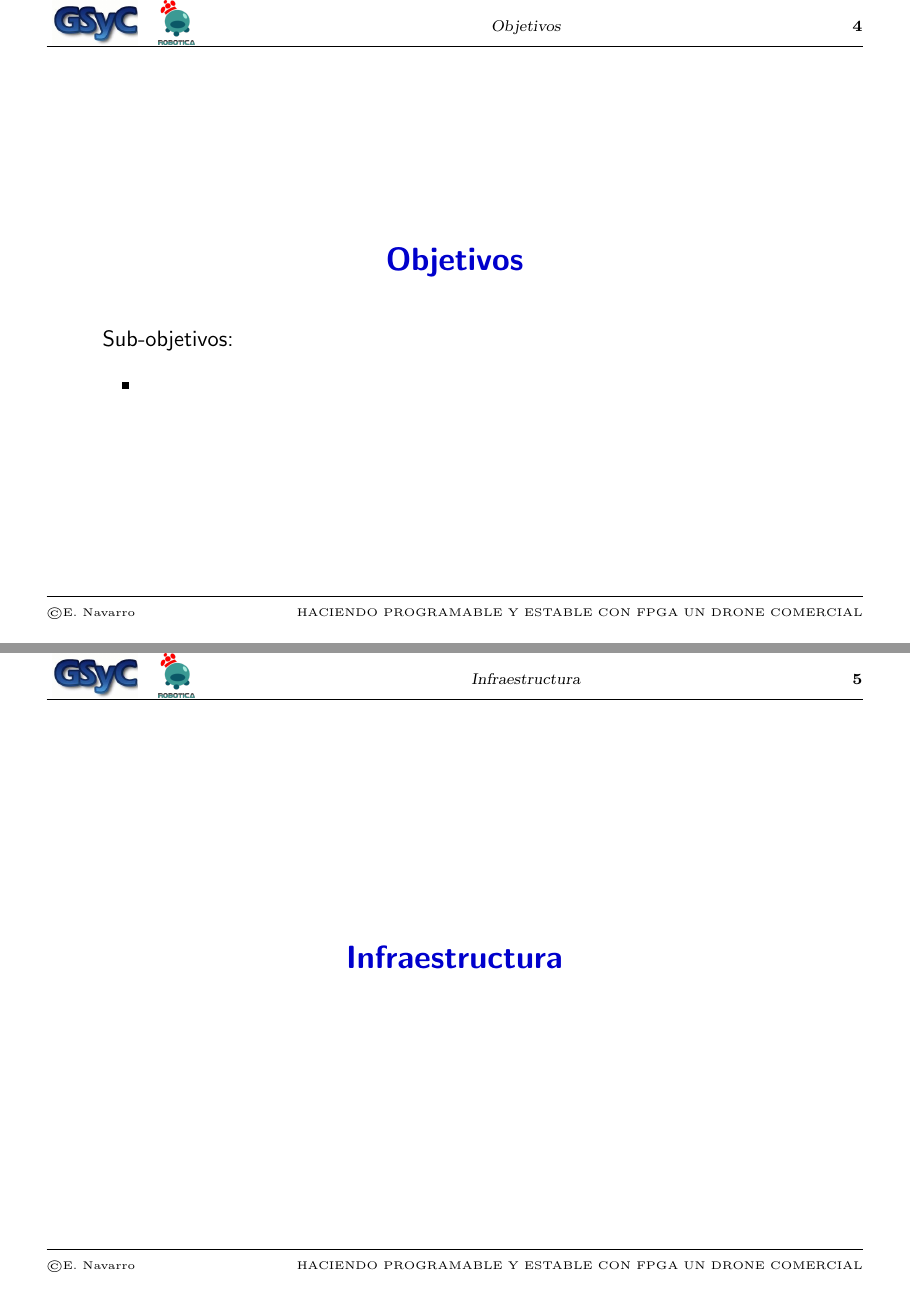
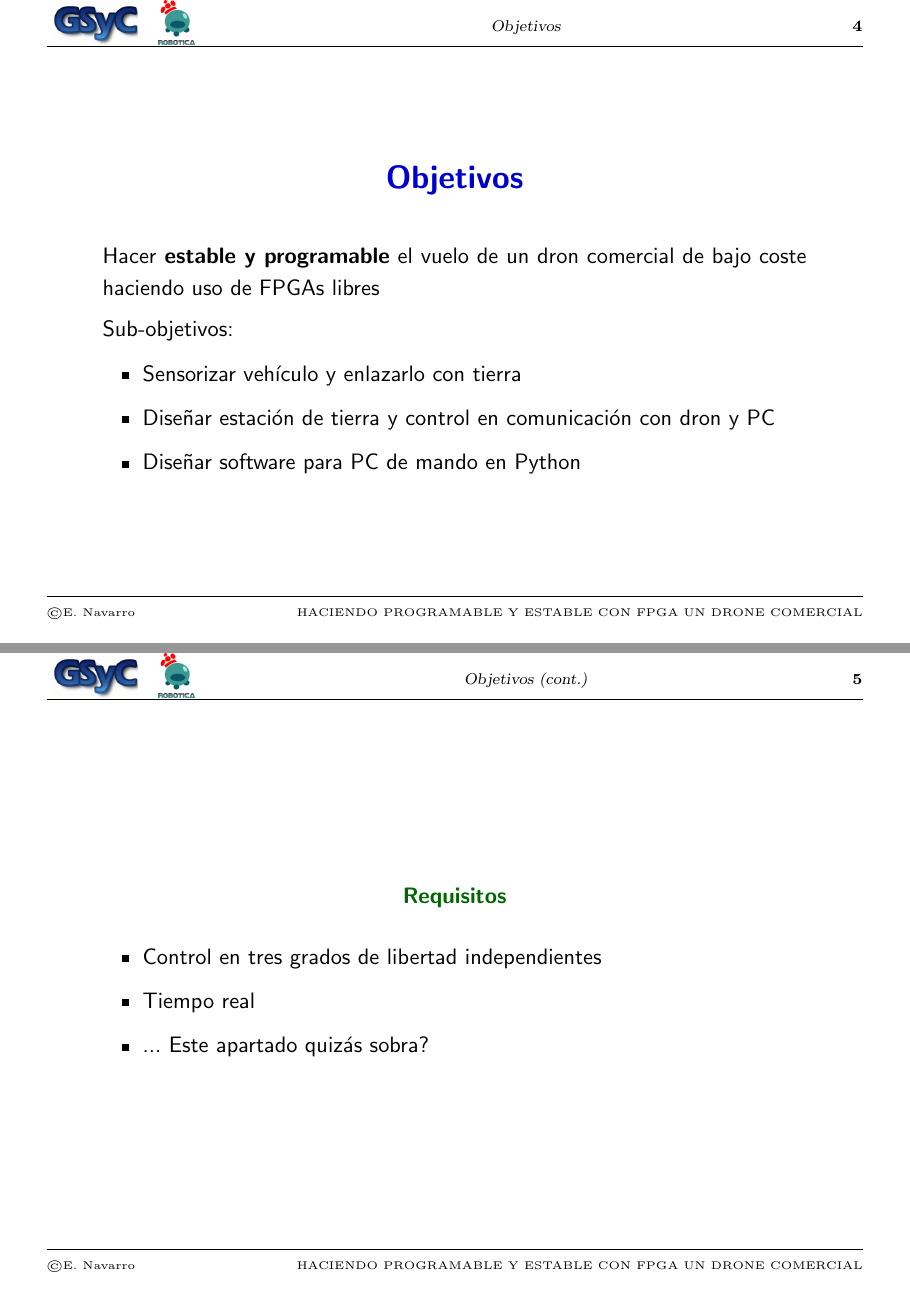
Before and after one commit to RoboticsLabURJC/2018-tfg-eloy-navarro, LaTeX slides (Dissertation/Presentación/main.tex): pages 5 and 6 of 12 before the commit and pages 5 and 6 of 13 after it, joined at a grey line. Compiled offline with pdfLaTeX.

Commit message:
Aádidos objetivos e infraestructura

```diff
--- a/Dissertation/Presentación/main.tex
+++ b/Dissertation/Presentación/main.tex
@@ -98,10 +97,25 @@
 
 \begin{hslide}
 \slsect{Objetivos}
+Hacer \textbf{estable y programable} el vuelo de un dron comercial de
+bajo coste haciendo uso de FPGAs libres
 
 Sub-objetivos:
 	\begin{itemize}
-		\item
+		\item Sensorizar veh\'iculo y enlazarlo con tierra
+		\item Dise\~nar estaci\'on de tierra y control en comunicaci\'on con dron y PC
+		\item Dise\~nar software para PC de mando en Python
+	\end{itemize}
+\end{hslide}
+
+%%--------------------------------------------------------------
+
+\begin{hslide}
+\slsubsect{Requisitos}
+	\begin{itemize}
+		\item Control en tres grados de libertad independientes
+		\item Tiempo real
+		\item ... Este apartado quiz\'as sobra?
 	\end{itemize}
 \end{hslide}
 
```
Also changed, not shown: Dissertation/Presentación/Imagenes/Infraestructura.png (added), Dissertation/Presentación/main.pdf, Dissertation/Presentación/main.tex (22 more changed lines), 3 other files.
